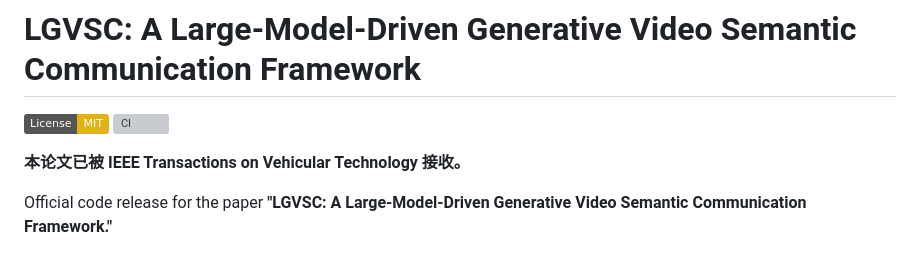
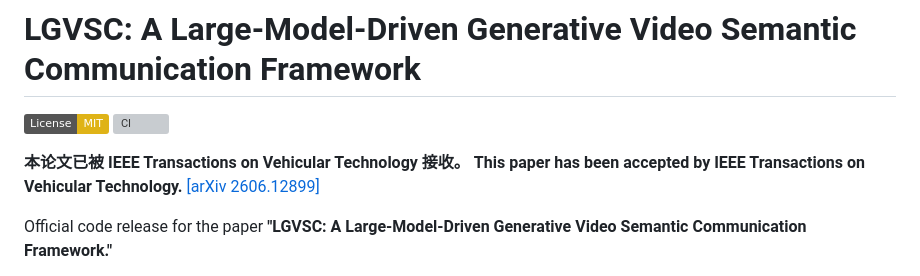
Before and after one commit to SangukBae/semantic_transmission, a Markdown page: README.md, the part around the change. GitHub-like rendering; badges without logos; grey boxes are pictures that could not be loaded.

Commit message:
Add bilingual acceptance notice and arXiv link
Co-Authored-By: Claude Sonnet 4.6 <noreply@anthropic.com>

```diff
--- a/README.md
+++ b/README.md
@@ -4,6 +4,8 @@
 [![CI](https://github.com/TT2TER/LGVSC/actions/workflows/ci.yml/badge.svg)](https://github.com/TT2TER/LGVSC/actions/workflows/ci.yml)
 
 **本论文已被 IEEE Transactions on Vehicular Technology 接收。**
+**This paper has been accepted by IEEE Transactions on Vehicular Technology.**
+[[arXiv 2606.12899]](https://arxiv.org/abs/2606.12899)
 
 Official code release for the paper
 **"LGVSC: A Large-Model-Driven Generative Video Semantic Communication Framework."**
```
